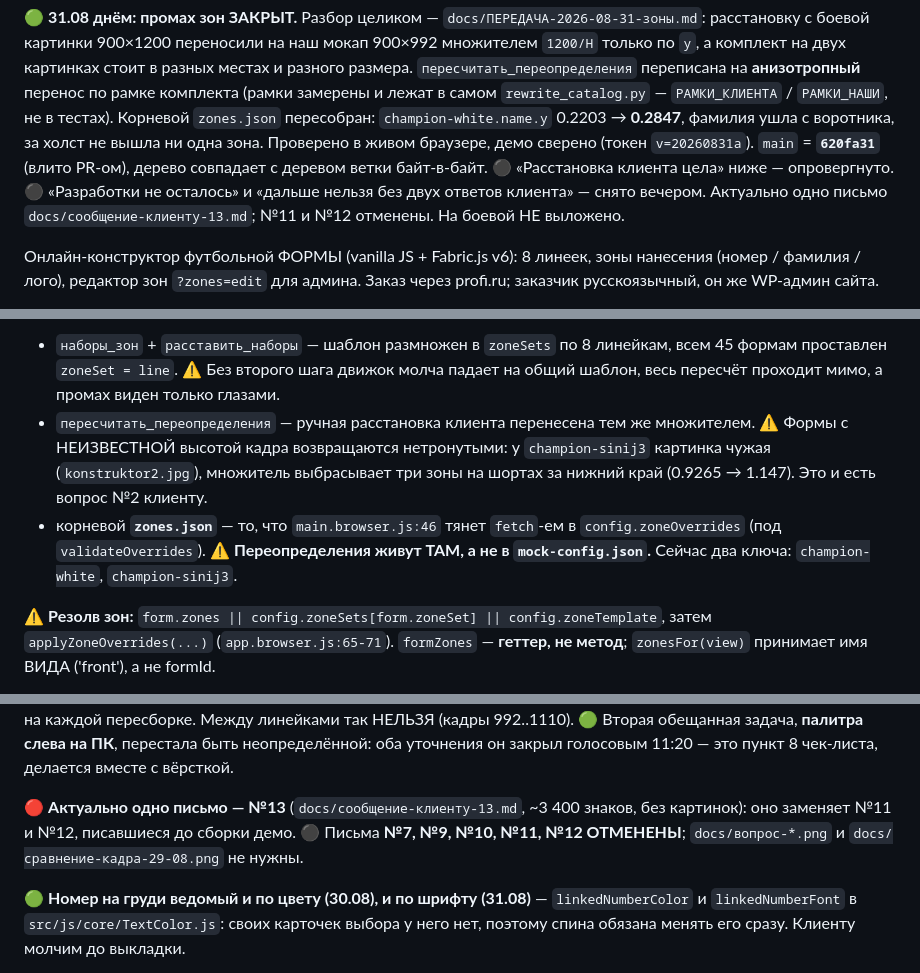
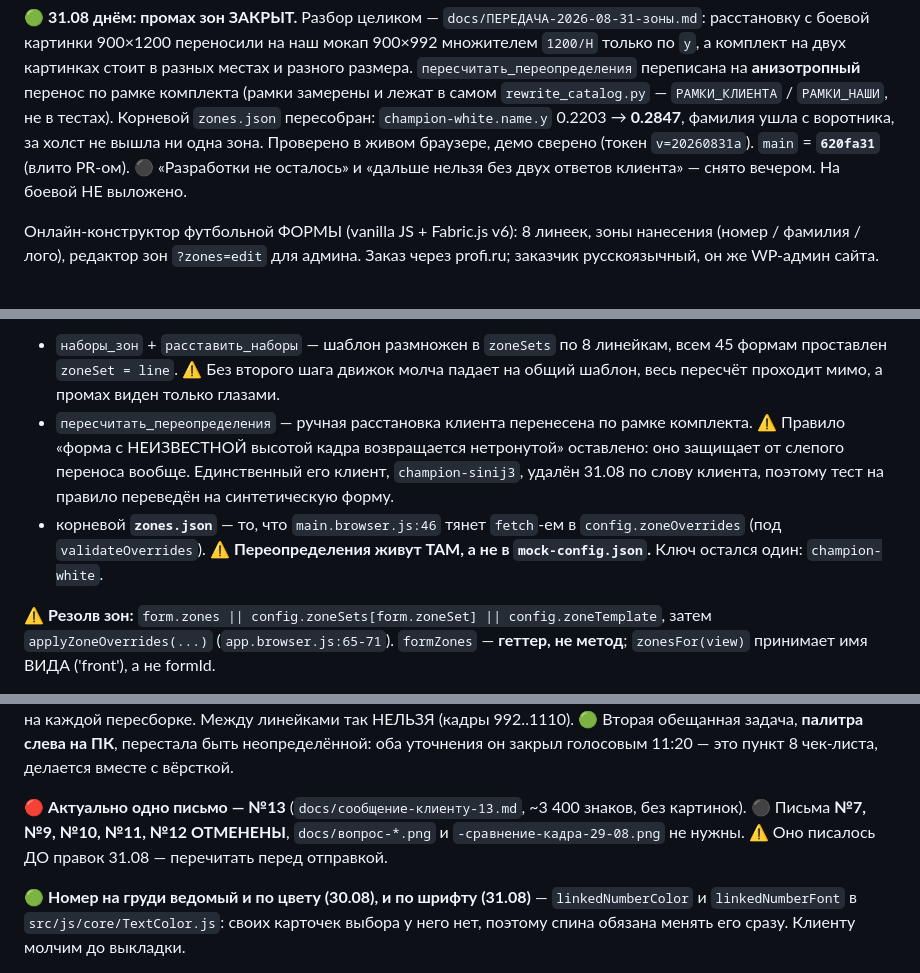
Before and after one commit to Andrrreyiv/jetron-constructor, a Markdown page: CLAUDE.md, 3 parts joined by grey strips. Drawn GitHub-style.

Commit message:
CLAUDE.md: снять устаревшее про champion-sinij3, вернуться под лимит 25 КБ
Расцветка удалена 31.08 по слову клиента, поэтому «два ключа в zones.json»
и «это и есть вопрос №2 клиенту» стали ложью — заменены на то, как есть.
Остальное сокращение — дубли ссылок на письмо №13. Замеренные факты не тронуты.

Co-Authored-By: claude-flow <ruv@ruv.net>

```diff
--- a/CLAUDE.md
+++ b/CLAUDE.md
@@ -22,10 +22,8 @@
 (рамки замерены и лежат в самом `rewrite_catalog.py` — `РАМКИ_КЛИЕНТА` / `РАМКИ_НАШИ`,
 не в тестах). Корневой `zones.json` пересобран: `champion-white.name.y` 0.2203 → **0.2847**,
 фамилия ушла с воротника, за холст не вышла ни одна зона. Проверено в живом браузере, демо
-сверено (токен `v=20260831a`). `main` = **`620fa31`** (влито PR-ом), дерево совпадает
-с деревом ветки байт-в-байт. ⚫ «Расстановка клиента цела» ниже — опровергнуто.
-⚫ «Разработки не осталось» и «дальше нельзя без двух ответов клиента» — снято вечером.
-Актуально одно письмо `docs/сообщение-клиенту-13.md`; №11 и №12 отменены. На боевой НЕ выложено.
+сверено (токен `v=20260831a`). `main` = **`620fa31`** (влито PR-ом). ⚫ «Разработки
+не осталось» и «дальше нельзя без двух ответов клиента» — снято вечером. На боевой НЕ выложено.
 
 Онлайн-конструктор футбольной ФОРМЫ (vanilla JS + Fabric.js v6): 8 линеек, зоны нанесения
 (номер / фамилия / лого), редактор зон `?zones=edit` для админа. Заказ через profi.ru;
@@ -67,13 +65,13 @@
 - `наборы_зон` + `расставить_наборы` — шаблон размножен в `zoneSets` по 8 линейкам, всем 45 формам
   проставлен `zoneSet = line`. ⚠️ Без второго шага движок молча падает на общий шаблон, весь
   пересчёт проходит мимо, а промах виден только глазами.
-- `пересчитать_переопределения` — ручная расстановка клиента перенесена тем же множителем.
-  ⚠️ Формы с НЕИЗВЕСТНОЙ высотой кадра возвращаются нетронутыми: у `champion-sinij3` картинка чужая
-  (`konstruktor2.jpg`), множитель выбрасывает три зоны на шортах за нижний край (0.9265 → 1.147).
-  Это и есть вопрос №2 клиенту.
+- `пересчитать_переопределения` — ручная расстановка клиента перенесена по рамке комплекта.
+  ⚠️ Правило «форма с НЕИЗВЕСТНОЙ высотой кадра возвращается нетронутой» оставлено: оно
+  защищает от слепого переноса вообще. Единственный его клиент, `champion-sinij3`, удалён
+  31.08 по слову клиента, поэтому тест на правило переведён на синтетическую форму.
 - корневой **`zones.json`** — то, что `main.browser.js:46` тянет `fetch`-ем в
   `config.zoneOverrides` (под `validateOverrides`). ⚠️ **Переопределения живут ТАМ, а не в
-  `mock-config.json`.** Сейчас два ключа: `champion-white`, `champion-sinij3`.
+  `mock-config.json`.** Ключ остался один: `champion-white`.
 
 ⚠️ **Резолв зон:** `form.zones || config.zoneSets[form.zoneSet] || config.zoneTemplate`, затем
 `applyZoneOverrides(...)` (`app.browser.js:65-71`). `formZones` — **геттер, не метод**;
@@ -186,9 +183,9 @@ Star 5, Winner 7, Волна 5, Фаворит 5; коралл не заводи
 🟢 Вторая обещанная задача, **палитра слева на ПК**, перестала быть неопределённой: оба
 уточнения он закрыл голосовым 11:20 — это пункт 8 чек-листа, делается вместе с вёрсткой.
 
-🔴 **Актуально одно письмо — №13** (`docs/сообщение-клиенту-13.md`, ~3 400 знаков, без картинок):
-оно заменяет №11 и №12, писавшиеся до сборки демо. ⚫ Письма **№7, №9, №10, №11, №12 ОТМЕНЕНЫ**;
-`docs/вопрос-*.png` и `docs/сравнение-кадра-29-08.png` не нужны.
+🔴 **Актуально одно письмо — №13** (`docs/сообщение-клиенту-13.md`, ~3 400 знаков, без картинок).
+⚫ Письма **№7, №9, №10, №11, №12 ОТМЕНЕНЫ**, `docs/вопрос-*.png` и `-сравнение-кадра-29-08.png`
+не нужны. ⚠️ Оно писалось ДО правок 31.08 — перечитать перед отправкой.
 
 🟢 **Номер на груди ведомый и по цвету (30.08), и по шрифту (31.08)** — `linkedNumberColor`
 и `linkedNumberFont` в `src/js/core/TextColor.js`: своих карточек выбора у него нет,
```
Also changed, not shown: other parts of CLAUDE.md (+1 -2 lines).
